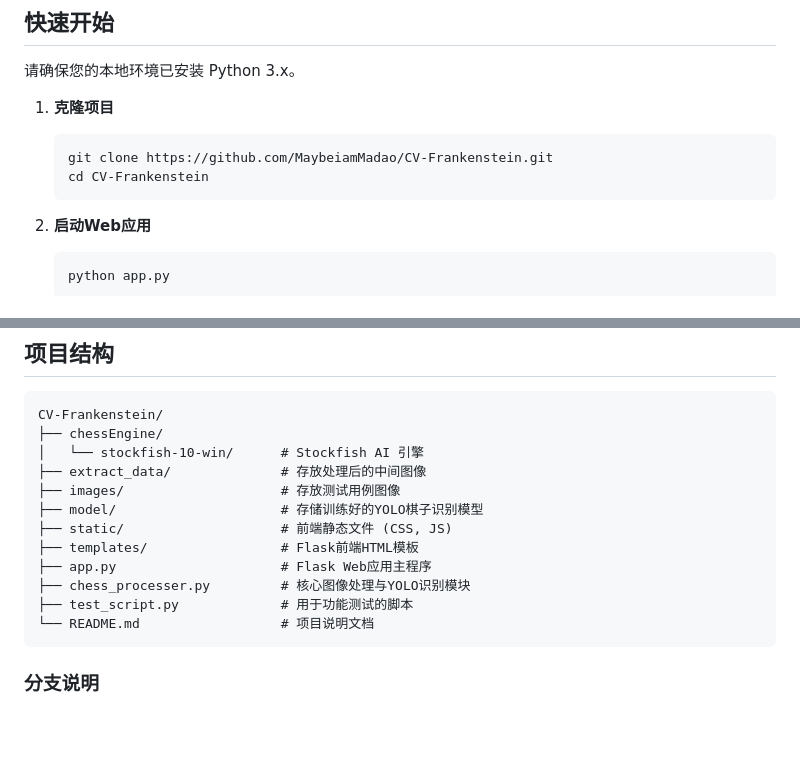
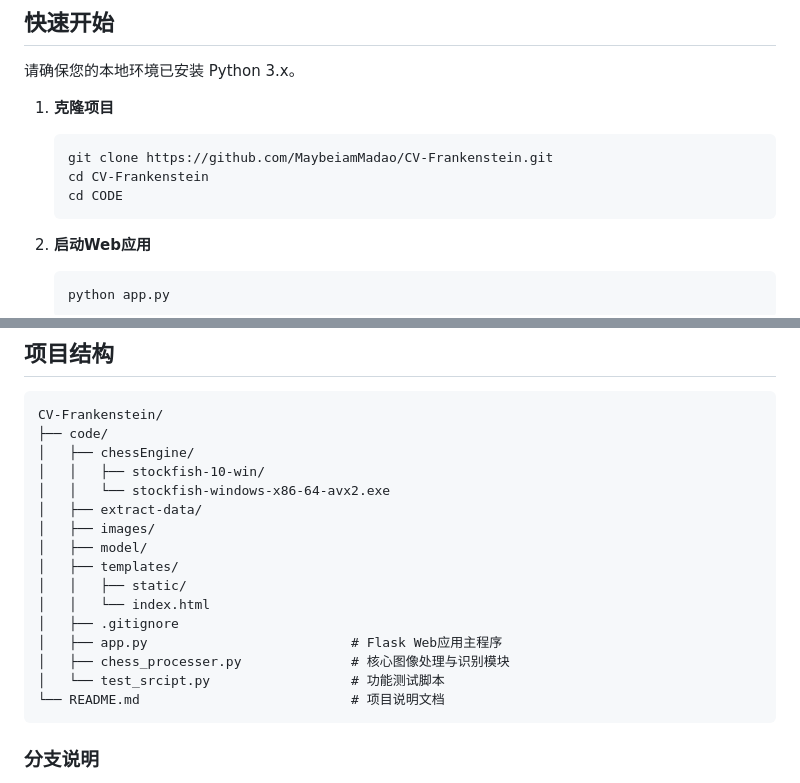
Before and after one commit to MaybeiamMadao/CV-Frankenstein, a Markdown page: README.md, 2 parts joined by grey strips. Rendered like a GitHub page; blank space fills up the shorter version.

````diff
--- a/README.md
+++ b/README.md
@@ -25,6 +25,7 @@
     ```bash
     git clone https://github.com/MaybeiamMadao/CV-Frankenstein.git
     cd CV-Frankenstein
+    cd CODE
     ```
 
 2.  **启动Web应用**
@@ -56,17 +57,21 @@
 
 ```
 CV-Frankenstein/
-├── chessEngine/
-│   └── stockfish-10-win/      # Stockfish AI 引擎
-├── extract_data/              # 存放处理后的中间图像
-├── images/                    # 存放测试用例图像
-├── model/                     # 存储训练好的YOLO棋子识别模型
-├── static/                    # 前端静态文件 (CSS, JS)
-├── templates/                 # Flask前端HTML模板
-├── app.py                     # Flask Web应用主程序
-├── chess_processer.py         # 核心图像处理与YOLO识别模块
-├── test_script.py             # 用于功能测试的脚本
-└── README.md                  # 项目说明文档
+├── code/
+│   ├── chessEngine/
+│   │   ├── stockfish-10-win/
+│   │   └── stockfish-windows-x86-64-avx2.exe
+│   ├── extract-data/
+│   ├── images/
+│   ├── model/
+│   ├── templates/
+│   │   ├── static/
+│   │   └── index.html
+│   ├── .gitignore
+│   ├── app.py                          # Flask Web应用主程序
+│   ├── chess_processer.py              # 核心图像处理与识别模块
+│   └── test_srcipt.py                  # 功能测试脚本
+└── README.md                           # 项目说明文档
 ```
 
 ### 分支说明
````
